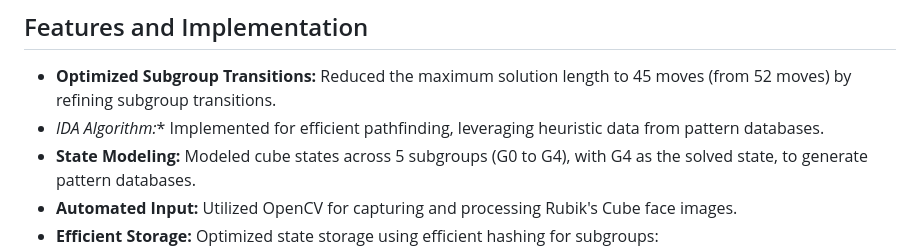
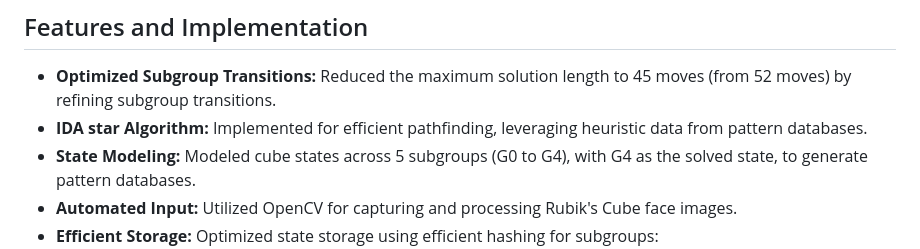
Before and after one commit to anshitgupta007/RubiksCubeSolver, a Markdown page: readme.md, the part around one of its changes. GitHub-like rendering.

Commit message:
modified

```diff
--- a/readme.md
+++ b/readme.md
@@ -70,7 +70,7 @@ Note - A how to use guide will be attached once the project is fully complete.
 
 ## Features and Implementation
 - **Optimized Subgroup Transitions:** Reduced the maximum solution length to 45 moves (from 52 moves) by refining subgroup transitions.
-- **IDA* Algorithm:** Implemented for efficient pathfinding, leveraging heuristic data from pattern databases.
+- **IDA star Algorithm:** Implemented for efficient pathfinding, leveraging heuristic data from pattern databases.
 - **State Modeling:** Modeled cube states across 5 subgroups (G0 to G4), with G4 as the solved state, to generate pattern databases.
 - **Automated Input:** Utilized OpenCV for capturing and processing Rubik's Cube face images.
 - **Efficient Storage:** Optimized state storage using efficient hashing for subgroups:
```
Also changed, not shown: other parts of readme.md (+1 -1 lines).
